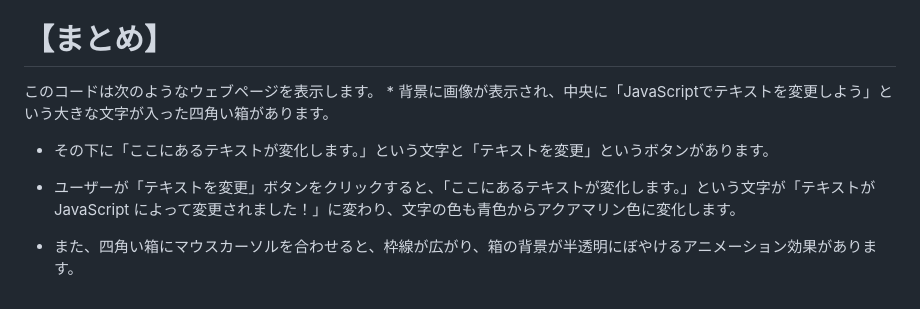
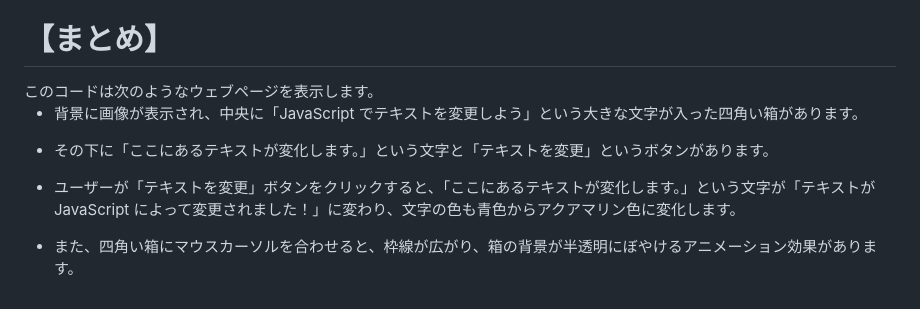
Before and after one commit to gadgeski/JavaScript_Assignment1, a Markdown page: Readme.md, the part around the change. GitHub-like rendering.

```diff
--- a/Readme.md
+++ b/Readme.md
@@ -95,10 +95,11 @@ JavaScriptはウェブページに動きを与えます。
 
 <h1>【まとめ】</h1>
 このコードは次のようなウェブページを表示します。
- * 背景に画像が表示され、中央に「JavaScriptでテキストを変更しよう」という大きな文字が入った四角い箱があります。
 
-- その下に「ここにあるテキストが変化します。」という文字と「テキストを変更」というボタンがあります。
+- 背景に画像が表示され、中央に「JavaScript でテキストを変更しよう」という大きな文字が入った四角い箱があります。
 
-- ユーザーが「テキストを変更」ボタンをクリックすると、「ここにあるテキストが変化します。」という文字が「テキストが JavaScript によって変更されました！」に変わり、文字の色も青色からアクアマリン色に変化します。
+* その下に「ここにあるテキストが変化します。」という文字と「テキストを変更」というボタンがあります。
 
-- また、四角い箱にマウスカーソルを合わせると、枠線が広がり、箱の背景が半透明にぼやけるアニメーション効果があります。
+* ユーザーが「テキストを変更」ボタンをクリックすると、「ここにあるテキストが変化します。」という文字が「テキストが JavaScript によって変更されました！」に変わり、文字の色も青色からアクアマリン色に変化します。
+
+* また、四角い箱にマウスカーソルを合わせると、枠線が広がり、箱の背景が半透明にぼやけるアニメーション効果があります。
```
